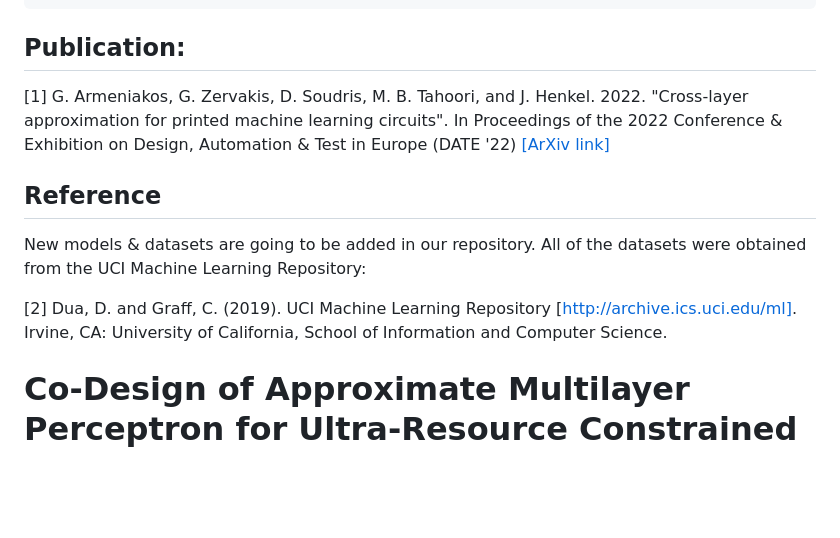
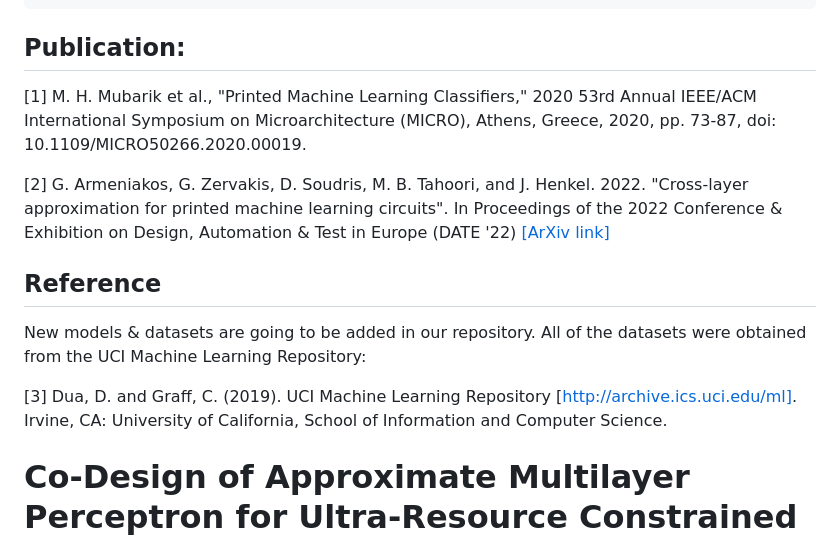
Before and after one commit to garmeniakos/Ax-Printed-ML-Classifiers, a Markdown page: README.md, the part around the change. Drawn GitHub-style; blank space fills up the shorter version.

````diff
--- a/README.md
+++ b/README.md
@@ -84,13 +84,15 @@ accuracy:  0.8808777429467085
 ```
 
 ## Publication:
-[1] G. Armeniakos, G. Zervakis, D. Soudris, M. B. Tahoori, and J. Henkel. 2022. "Cross-layer approximation for printed machine learning circuits". In Proceedings of the 2022 Conference & Exhibition on Design, Automation & Test in Europe (DATE '22)
+[1] M. H. Mubarik et al., "Printed Machine Learning Classifiers," 2020 53rd Annual IEEE/ACM International Symposium on Microarchitecture (MICRO), Athens, Greece, 2020, pp. 73-87, doi: 10.1109/MICRO50266.2020.00019.
+
+[2] G. Armeniakos, G. Zervakis, D. Soudris, M. B. Tahoori, and J. Henkel. 2022. "Cross-layer approximation for printed machine learning circuits". In Proceedings of the 2022 Conference & Exhibition on Design, Automation & Test in Europe (DATE '22)
 [[ArXiv link]](https://arxiv.org/abs/2203.05915)
 
 ## Reference
 New models & datasets are going to be added in our repository. All of the datasets were obtained from the UCI Machine Learning Repository:
 
-[2] Dua, D. and Graff, C. (2019). UCI Machine Learning Repository [http://archive.ics.uci.edu/ml]. Irvine, CA: University of California, School of Information and Computer Science.
+[3] Dua, D. and Graff, C. (2019). UCI Machine Learning Repository [http://archive.ics.uci.edu/ml]. Irvine, CA: University of California, School of Information and Computer Science.
 
 
 # Co-Design of Approximate Multilayer Perceptron for Ultra-Resource Constrained Printed Circuits
````
